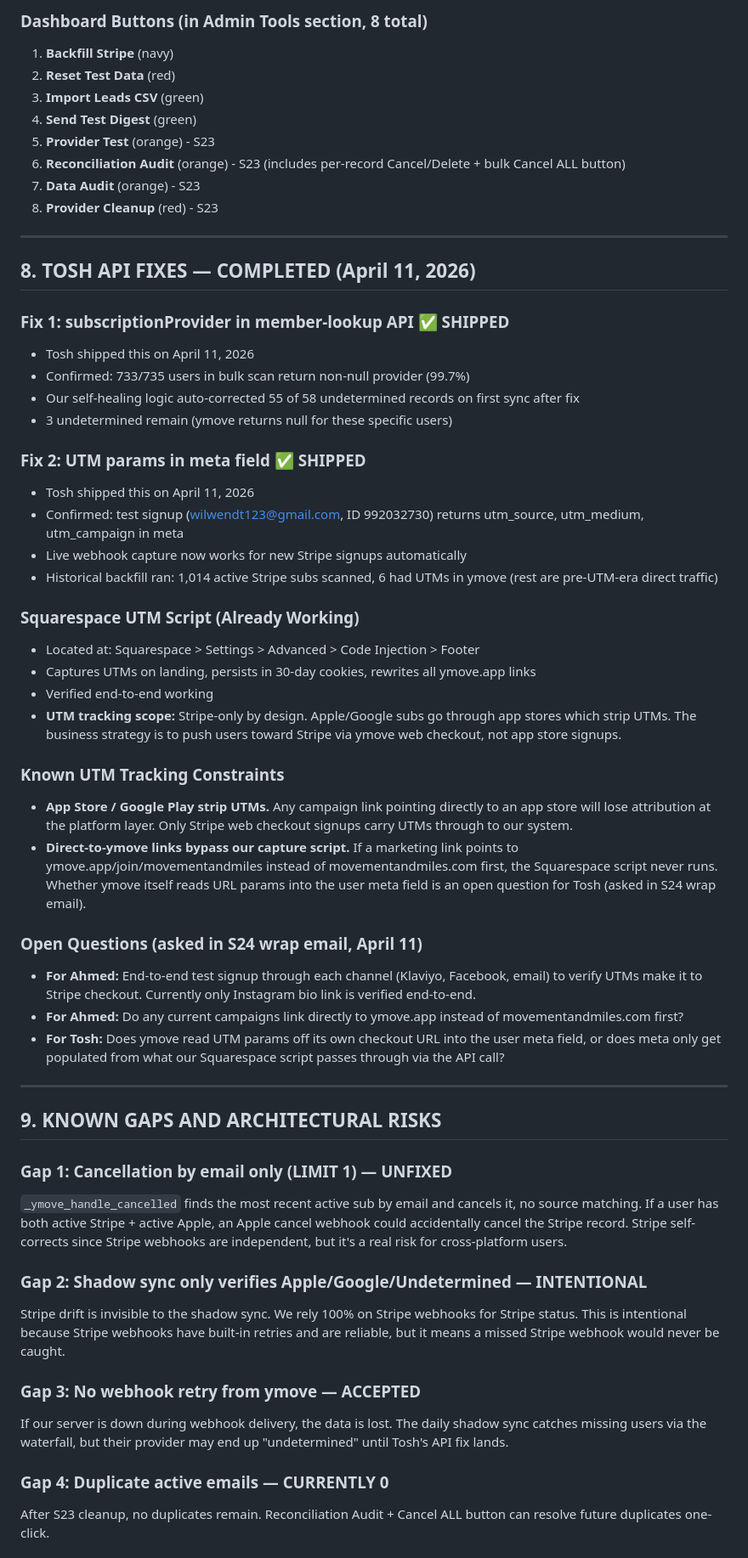
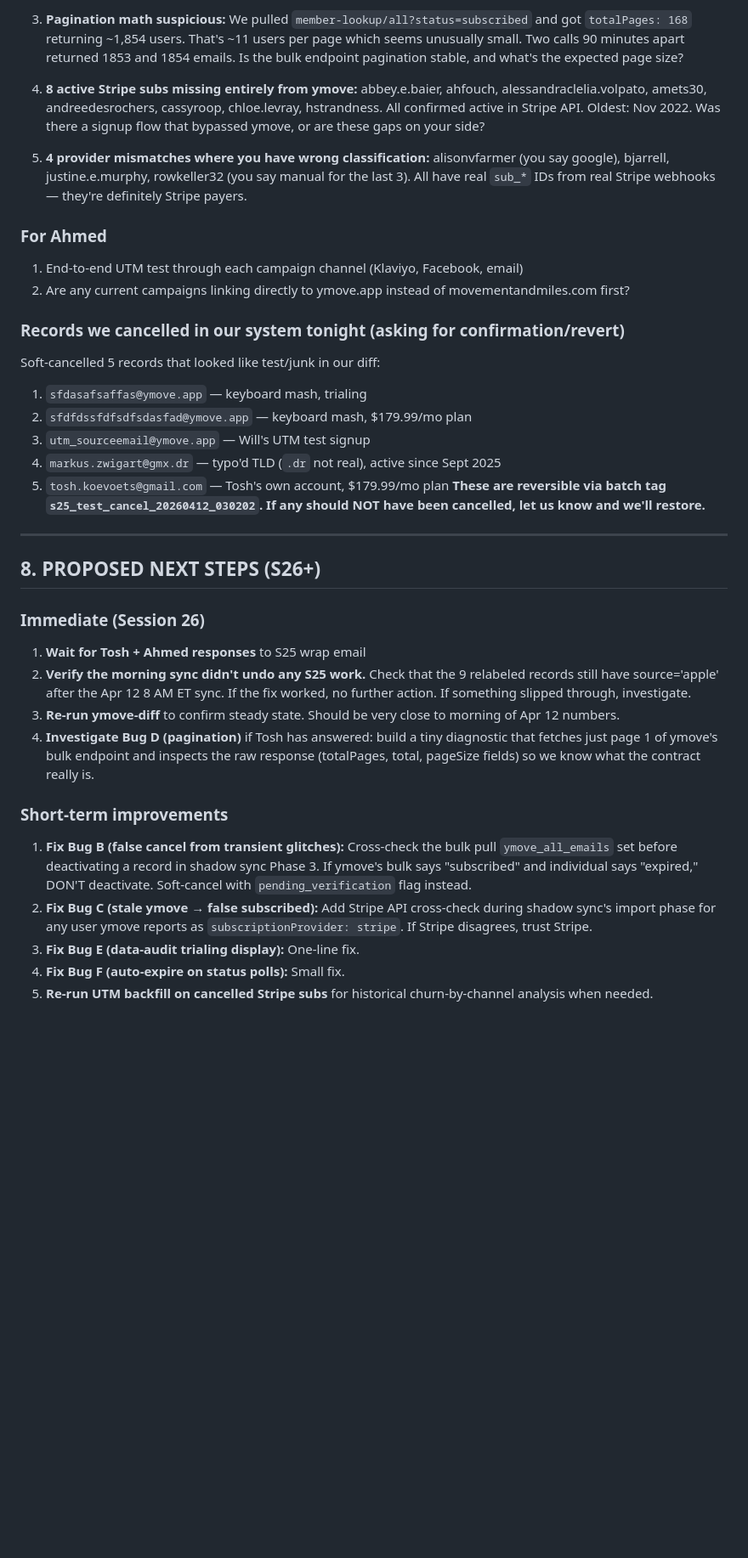
Before and after one commit to wilwixqa1/Movementmiles2, a Markdown page: context.md, the part around one of its changes. Shown at 85% size. Rendered like a GitHub page; blank space fills up the shorter version.

```diff
--- a/context.md
+++ b/context.md
@@ -239,58 +224,37 @@ Note: The data-audit endpoint's `stripe_active` field (881) excludes trialing. T
 
-### Dashboard Buttons (in Admin Tools section, 8 total)
-1. **Backfill Stripe** (navy)
-2. **Reset Test Data** (red)
-3. **Import Leads CSV** (green)
-4. **Send Test Digest** (green)
-5. **Provider Test** (orange) - S23
-6. **Reconciliation Audit** (orange) - S23 (includes per-record Cancel/Delete + bulk Cancel ALL button)
-7. **Data Audit** (orange) - S23
-8. **Provider Cleanup** (red) - S23
+3. **Pagination math suspicious:** We pulled `member-lookup/all?status=subscribed` and got `totalPages: 168` returning ~1,854 users. That's ~11 users per page which seems unusually small. Two calls 90 minutes apart returned 1853 and 1854 emails. Is the bulk endpoint pagination stable, and what's the expected page size?
+
+4. **8 active Stripe subs missing entirely from ymove:** abbey.e.baier, ahfouch, alessandraclelia.volpato, amets30, andreedesrochers, cassyroop, chloe.levray, hstrandness. All confirmed active in Stripe API. Oldest: Nov 2022. Was there a signup flow that bypassed ymove, or are these gaps on your side?
+
+5. **4 provider mismatches where you have wrong classification:** alisonvfarmer (you say google), bjarrell, justine.e.murphy, rowkeller32 (you say manual for the last 3). All have real `sub_*` IDs from real Stripe webhooks — they're definitely Stripe payers.
+
+### For Ahmed
+1. End-to-end UTM test through each campaign channel (Klaviyo, Facebook, email)
+2. Are any current campaigns linking directly to ymove.app instead of movementandmiles.com first?
+
+### Records we cancelled in our system tonight (asking for confirmation/revert)
+Soft-cancelled 5 records that looked like test/junk in our diff:
+1. `sfdasafsaffas@ymove.app` — keyboard mash, trialing
+2. `sfdfdssfdfsdfsdasfad@ymove.app` — keyboard mash, $179.99/mo plan
+3. `utm_sourceemail@ymove.app` — Will's UTM test signup
+4. `markus.zwigart@gmx.dr` — typo'd TLD (`.dr` not real), active since Sept 2025
+5. `tosh.koevoets@gmail.com` — Tosh's own account, $179.99/mo plan
+**These are reversible via batch tag `s25_test_cancel_20260412_030202`. If any should NOT have been cancelled, let us know and we'll restore.**
 
 ---
 
-## 8. TOSH API FIXES — COMPLETED (April 11, 2026)
+## 8. PROPOSED NEXT STEPS (S26+)
 
-### Fix 1: subscriptionProvider in member-lookup API ✅ SHIPPED
-- Tosh shipped this on April 11, 2026
-- Confirmed: 733/735 users in bulk scan return non-null provider (99.7%)
-- Our self-healing logic auto-corrected 55 of 58 undetermined records on first sync after fix
-- 3 undetermined remain (ymove returns null for these specific users)
+### Immediate (Session 26)
+1. **Wait for Tosh + Ahmed responses** to S25 wrap email
+2. **Verify the morning sync didn't undo any S25 work.** Check that the 9 relabeled records still have source='apple' after the Apr 12 8 AM ET sync. If the fix worked, no further action. If something slipped through, investigate.
+3. **Re-run ymove-diff** to confirm steady state. Should be very close to morning of Apr 12 numbers.
+4. **Investigate Bug D (pagination)** if Tosh has answered: build a tiny diagnostic that fetches just page 1 of ymove's bulk endpoint and inspects the raw response (totalPages, total, pageSize fields) so we know what the contract really is.
 
-### Fix 2: UTM params in meta field ✅ SHIPPED
-- Tosh shipped this on April 11, 2026
-- Confirmed: test signup (wilwendt123@gmail.com, ID 992032730) returns utm_source, utm_medium, utm_campaign in meta
-- Live webhook capture now works for new Stripe signups automatically
-- Historical backfill ran: 1,014 active Stripe subs scanned, 6 had UTMs in ymove (rest are pre-UTM-era direct traffic)
+### Short-term improvements
+1. **Fix Bug B (false cancel from transient glitches):** Cross-check the bulk pull `ymove_all_emails` set before deactivating a record in shadow sync Phase 3. If ymove's bulk says "subscribed" and individual says "expired," DON'T deactivate. Soft-cancel with `pending_verification` flag instead.
+2. **Fix Bug C (stale ymove → false subscribed):** Add Stripe API cross-check during shadow sync's import phase for any user ymove reports as `subscriptionProvider: stripe`. If Stripe disagrees, trust Stripe.
+3. **Fix Bug E (data-audit trialing display):** One-line fix.
+4. **Fix Bug F (auto-expire on status polls):** Small fix.
+5. **Re-run UTM backfill on cancelled Stripe subs** for historical churn-by-channel analysis when needed.
 
-### Squarespace UTM Script (Already Working)
-- Located at: Squarespace > Settings > Advanced > Code Injection > Footer
-- Captures UTMs on landing, persists in 30-day cookies, rewrites all ymove.app links
-- Verified end-to-end working
-- **UTM tracking scope:** Stripe-only by design. Apple/Google subs go through app stores which strip UTMs. The business strategy is to push users toward Stripe via ymove web checkout, not app store signups.
-
-### Known UTM Tracking Constraints
-- **App Store / Google Play strip UTMs.** Any campaign link pointing directly to an app store will lose attribution at the platform layer. Only Stripe web checkout signups carry UTMs through to our system.
-- **Direct-to-ymove links bypass our capture script.** If a marketing link points to ymove.app/join/movementandmiles instead of movementandmiles.com first, the Squarespace script never runs. Whether ymove itself reads URL params into the user meta field is an open question for Tosh (asked in S24 wrap email).
-
-### Open Questions (asked in S24 wrap email, April 11)
-- **For Ahmed:** End-to-end test signup through each channel (Klaviyo, Facebook, email) to verify UTMs make it to Stripe checkout. Currently only Instagram bio link is verified end-to-end.
-- **For Ahmed:** Do any current campaigns link directly to ymove.app instead of movementandmiles.com first?
-- **For Tosh:** Does ymove read UTM params off its own checkout URL into the user meta field, or does meta only get populated from what our Squarespace script passes through via the API call?
-
----
-
-## 9. KNOWN GAPS AND ARCHITECTURAL RISKS
-
-### Gap 1: Cancellation by email only (LIMIT 1) — UNFIXED
-`_ymove_handle_cancelled` finds the most recent active sub by email and cancels it, no source matching. If a user has both active Stripe + active Apple, an Apple cancel webhook could accidentally cancel the Stripe record. Stripe self-corrects since Stripe webhooks are independent, but it's a real risk for cross-platform users.
-
-### Gap 2: Shadow sync only verifies Apple/Google/Undetermined — INTENTIONAL
-Stripe drift is invisible to the shadow sync. We rely 100% on Stripe webhooks for Stripe status. This is intentional because Stripe webhooks have built-in retries and are reliable, but it means a missed Stripe webhook would never be caught.
-
-### Gap 3: No webhook retry from ymove — ACCEPTED
-If our server is down during webhook delivery, the data is lost. The daily shadow sync catches missing users via the waterfall, but their provider may end up "undetermined" until Tosh's API fix lands.
-
-### Gap 4: Duplicate active emails — CURRENTLY 0
-After S23 cleanup, no duplicates remain. Reconciliation Audit + Cancel ALL button can resolve future duplicates one-click.
-
```
Also changed, not shown: other parts of context.md (+152 -216 lines).
